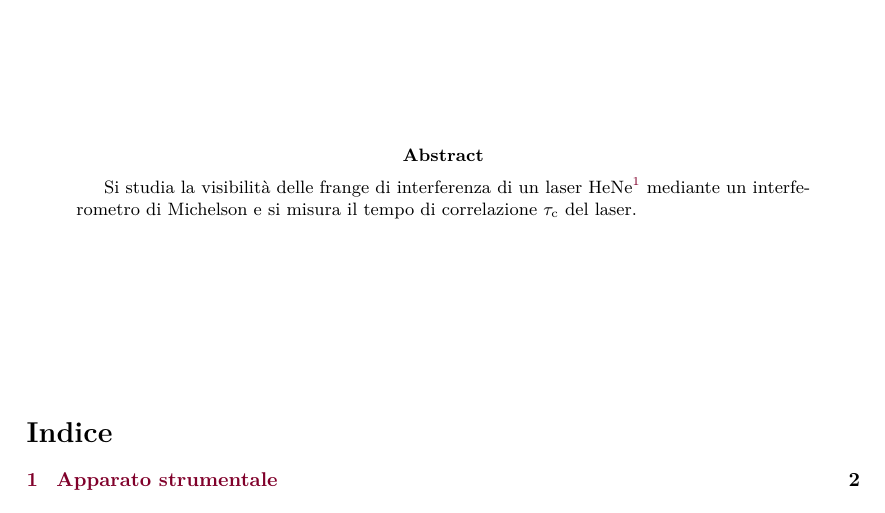
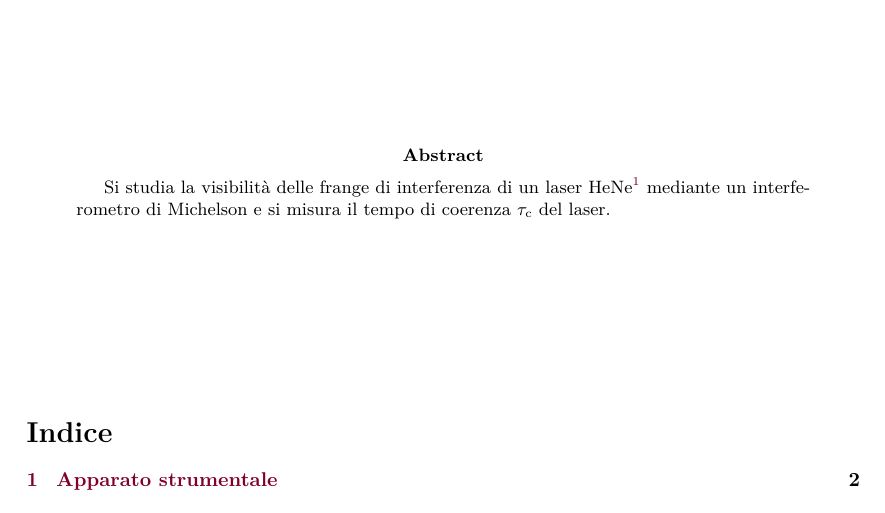
Before and after one commit to Legelli/PP2_Optics, a LaTeX paper (PP2.tex): part of page 1 of 2, cut so that both start at the same text. Compiled offline with XeLaTeX.

Commit message:
Correlazione -> coerenza

```diff
--- a/PP2.tex
+++ b/PP2.tex
@@ -108,7 +108,7 @@
 \vfill
 \renewcommand{\abstractname}{Abstract}
 \begin{abstract}
-Si studia la visibilità delle frange di interferenza di un laser HeNe\footnote{\url{https://www.dropbox.com/s/5aqzs2uykfi8lms/8-Coherence_function_He_Ne.pdf?dl=0}} mediante un interferometro di Michelson e si misura il tempo di correlazione $\tau_\mathrm{c}$ del laser.
+Si studia la visibilità delle frange di interferenza di un laser HeNe\footnote{\url{https://www.dropbox.com/s/5aqzs2uykfi8lms/8-Coherence_function_He_Ne.pdf?dl=0}} mediante un interferometro di Michelson e si misura il tempo di coerenza $\tau_\mathrm{c}$ del laser.
 \end{abstract}
 \vfill
 \tableofcontents %Indice
```
